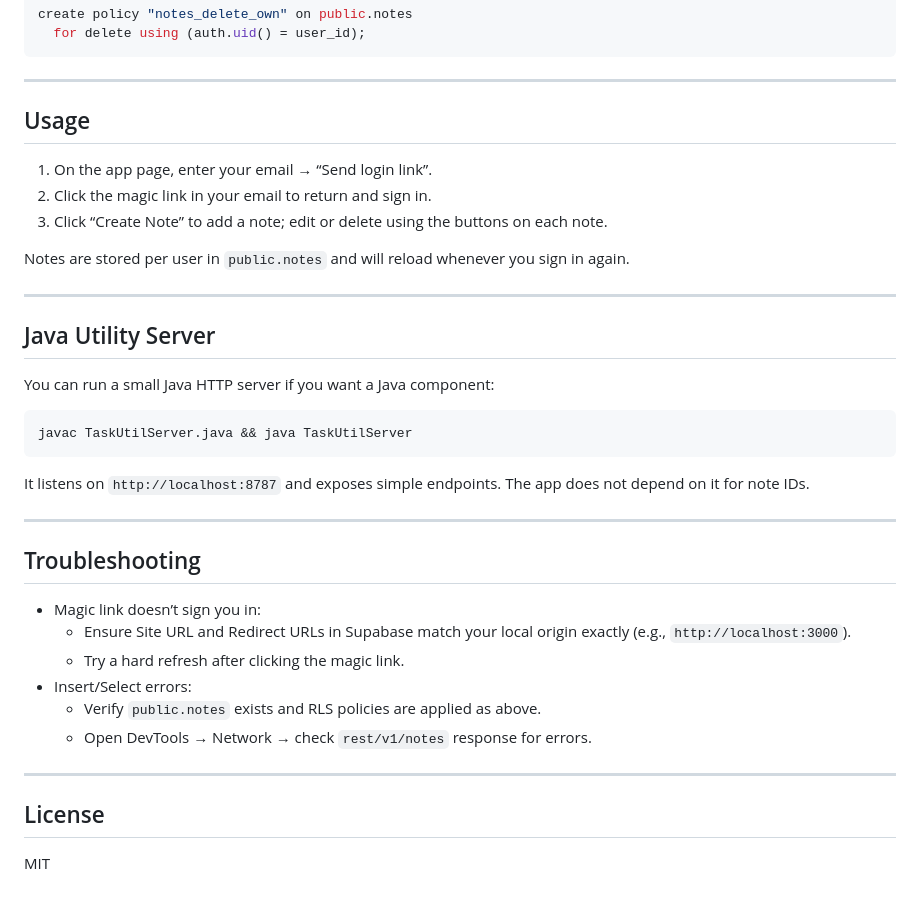
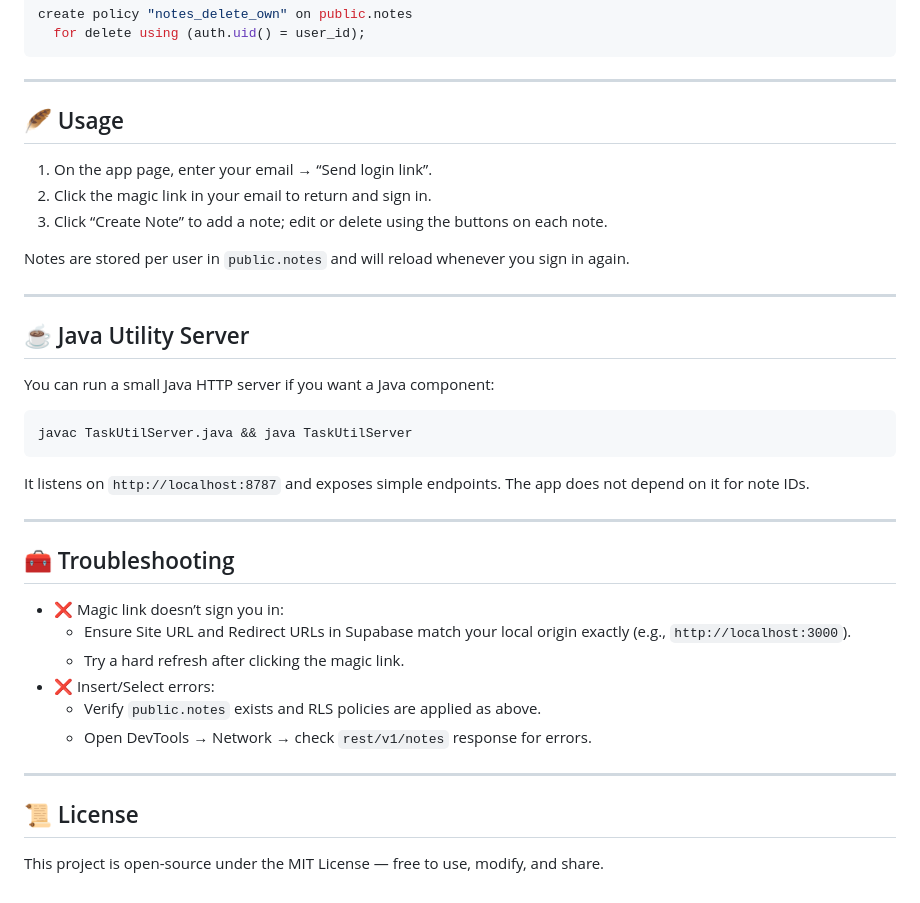
Before and after one commit to Aayushmaan-24/quicknotes, a Markdown page: README.md, the part around the change printed below. GitHub-like rendering.

```diff
--- a/README.md
+++ b/README.md
@@ -83,7 +89,7 @@ create policy "notes_delete_own" on public.notes
 
 ---
 
-## Usage
+## 🪶 Usage
 
 1) On the app page, enter your email → “Send login link”.
 2) Click the magic link in your email to return and sign in.
@@ -93,7 +99,7 @@ Notes are stored per user in `public.notes` and will reload whenever you sign in
 
 ---
 
-## Java Utility Server
+## ☕ Java Utility Server
 
 You can run a small Java HTTP server if you want a Java component:
 
@@ -105,17 +111,17 @@ It listens on `http://localhost:8787` and exposes simple endpoints. The app does
 
 ---
 
-## Troubleshooting
+## 🧰 Troubleshooting
 
-- Magic link doesn’t sign you in:
+- ❌ Magic link doesn’t sign you in:
   - Ensure Site URL and Redirect URLs in Supabase match your local origin exactly (e.g., `http://localhost:3000`).
   - Try a hard refresh after clicking the magic link.
-- Insert/Select errors:
+- ❌ Insert/Select errors:
   - Verify `public.notes` exists and RLS policies are applied as above.
   - Open DevTools → Network → check `rest/v1/notes` response for errors.
 
 ---
 
-## License
+## 📜 License
 
-MIT
+This project is open-source under the MIT License — free to use, modify, and share.
```
Also changed, not shown: other parts of README.md (+28 -22 lines).
